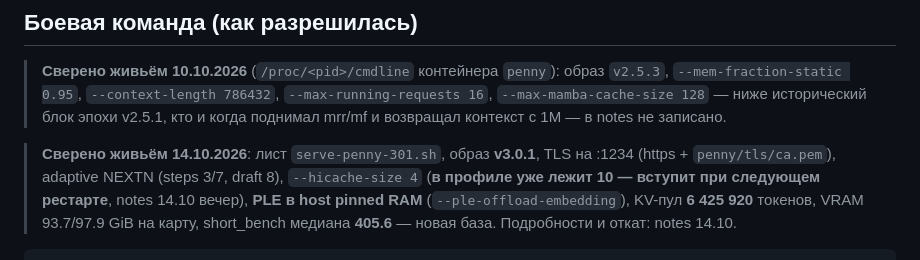
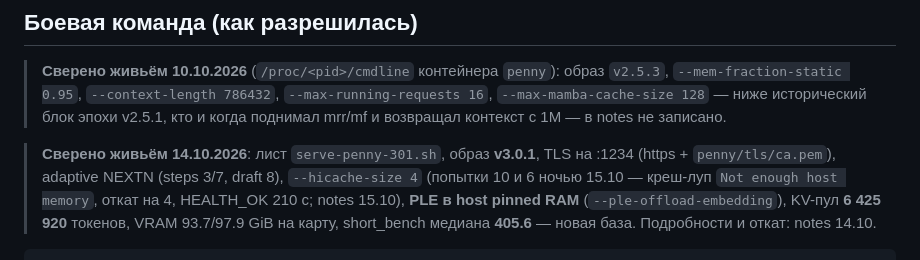
Before and after one commit to untcoder2/qwen38-flash-next-nvfp4-sm120-tp2, a Markdown page: docs/current-config.md, the part around the change. Rendered like a GitHub page.

```diff
--- a/docs/current-config.md
+++ b/docs/current-config.md
@@ -76,8 +76,9 @@ systemd sglang.service
 
 > **Сверено живьём 14.10.2026**: лист `serve-penny-301.sh`, образ **v3.0.1**, TLS на
 > :1234 (https + `penny/tls/ca.pem`), adaptive NEXTN (steps 3/7, draft 8),
-> `--hicache-size 4` (**в профиле уже лежит 10 — вступит при следующем рестарте**,
-> notes 14.10 вечер), **PLE в host pinned RAM** (`--ple-offload-embedding`),
+> `--hicache-size 4` (попытки 10 и 6 ночью 15.10 — креш-луп `Not enough host
+> memory`, откат на 4, HEALTH_OK 210 с; notes 15.10), **PLE в host pinned RAM**
+> (`--ple-offload-embedding`),
 > KV-пул **6 425 920** токенов, VRAM 93.7/97.9 GiB на карту, short_bench медиана
 > **405.6** — новая база. Подробности и откат: notes 14.10.
 
```
Also changed, not shown: docs/notes.md (+22 -0 lines).
